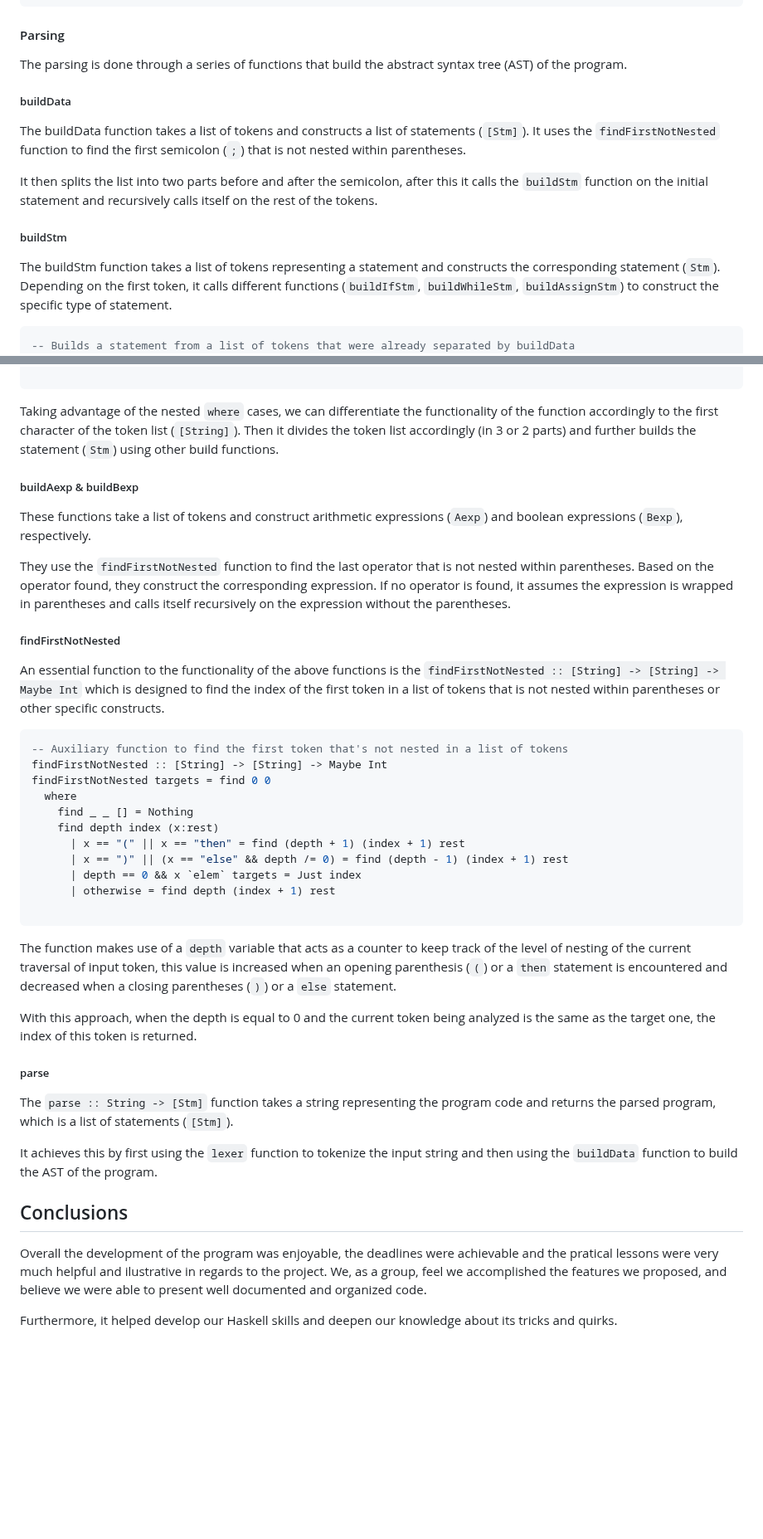
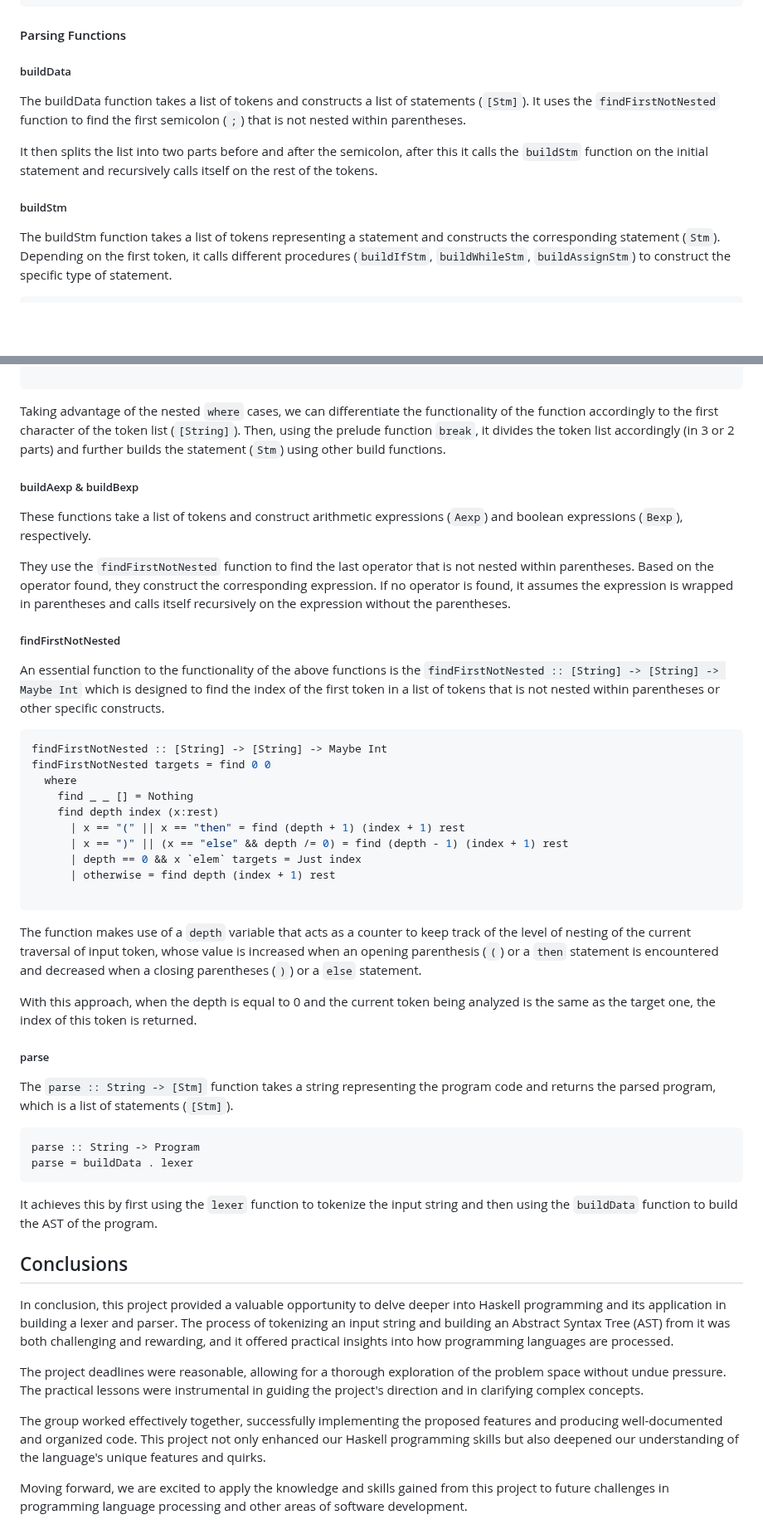
Before and after one commit to zmiguel2011/PFL-TP2, a Markdown page: README.md, 2 parts joined by grey strips. Shown at 83% size. Drawn GitHub-style; blank space fills up the shorter version.

````diff
--- a/README.md
+++ b/README.md
@@ -255,9 +265,7 @@ lexer str
     condition x = x `notElem` " ()=;=+-*<:"
 ```
 
-#### Parsing
-
-The parsing is done through a series of functions that build the abstract syntax tree (AST) of the program.
+#### Parsing Functions
 
 ##### buildData
 
@@ -267,10 +275,9 @@ It then splits the list into two parts before and after the semicolon, after thi
 
 ##### buildStm
 
-The buildStm function takes a list of tokens representing a statement and constructs the corresponding statement (`Stm`). Depending on the first token, it calls different functions (`buildIfStm`, `buildWhileStm`, `buildAssignStm`) to construct the specific type of statement.
+The buildStm function takes a list of tokens representing a statement and constructs the corresponding statement (`Stm`). Depending on the first token, it calls different procedures (`buildIfStm`, `buildWhileStm`, `buildAssignStm`) to construct the specific type of statement.
 
 ```haskell
--- Builds a statement from a list of tokens that were already separated by buildData
 buildStm :: [String] -> Stm
 buildStm list
   | head list == "if" = buildIfStm list
@@ -294,7 +301,7 @@ buildStm list
 
 ```
 
-Taking advantage of the nested `where` cases, we can differentiate the functionality of the function accordingly to the first character of the token list (`[String]`). Then it divides the token list accordingly (in 3 or 2 parts) and further builds the statement (`Stm`) using other build functions.
+Taking advantage of the nested `where` cases, we can differentiate the functionality of the function accordingly to the first character of the token list (`[String]`). Then, using the prelude function `break`, it divides the token list accordingly (in 3 or 2 parts) and further builds the statement (`Stm`) using other build functions.
 
 ##### buildAexp & buildBexp
 
@@ -307,7 +314,6 @@ They use the `findFirstNotNested` function to find the last operator that is not
 An essential function to the functionality of the above functions is the `findFirstNotNested :: [String] -> [String] -> Maybe Int` which is designed to find the index of the first token in a list of tokens that is not nested within parentheses or other specific constructs.
 
 ```haskell
--- Auxiliary function to find the first token that's not nested in a list of tokens
 findFirstNotNested :: [String] -> [String] -> Maybe Int
 findFirstNotNested targets = find 0 0
   where
@@ -320,7 +326,7 @@ findFirstNotNested targets = find 0 0
 
 ```
 
-The function makes use of a `depth` variable that acts as a counter to keep track of the level of nesting of the current traversal of input token, this value is increased when an opening parenthesis (`(`) or a `then` statement is encountered and decreased when a closing parentheses (`)`) or a `else` statement.
+The function makes use of a `depth` variable that acts as a counter to keep track of the level of nesting of the current traversal of input token, whose value is increased when an opening parenthesis (`(`) or a `then` statement is encountered and decreased when a closing parentheses (`)`) or a `else` statement.
 
 With this approach, when the depth is equal to 0 and the current token being analyzed is the same as the target one, the index of this token is returned.
 
@@ -328,10 +334,20 @@ With this approach, when the depth is equal to 0 and the current token being ana
 
 The `parse :: String -> [Stm]` function takes a string representing the program code and returns the parsed program, which is a list of statements (`[Stm]`).
 
+```haskell
+parse :: String -> Program
+parse = buildData . lexer
+```
+
 It achieves this by first using the `lexer` function to tokenize the input string and then using the `buildData` function to build the AST of the program.
+
 
 ## Conclusions
 
-Overall the development of the program was enjoyable, the deadlines were achievable and the pratical lessons were very much helpful and ilustrative in regards to the project. We, as a group, feel we accomplished the features we proposed, and believe we were able to present well documented and organized code.
+In conclusion, this project provided a valuable opportunity to delve deeper into Haskell programming and its application in building a lexer and parser. The process of tokenizing an input string and building an Abstract Syntax Tree (AST) from it was both challenging and rewarding, and it offered practical insights into how programming languages are processed.
 
-Furthermore, it helped develop our Haskell skills and deepen our knowledge about its tricks and quirks.
+The project deadlines were reasonable, allowing for a thorough exploration of the problem space without undue pressure. The practical lessons were instrumental in guiding the project's direction and in clarifying complex concepts.
+
+The group worked effectively together, successfully implementing the proposed features and producing well-documented and organized code. This project not only enhanced our Haskell programming skills but also deepened our understanding of the language's unique features and quirks.
+
+Moving forward, we are excited to apply the knowledge and skills gained from this project to future challenges in programming language processing and other areas of software development.
````
Also changed, not shown: other parts of README.md (+22 -12 lines).
